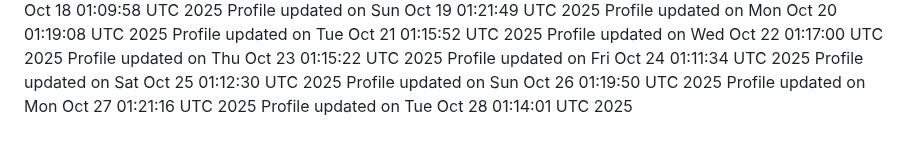
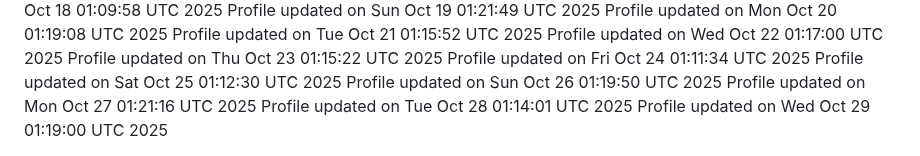
Before and after one commit to Bella5900g/bella5900g, a Markdown page: .github/profile/README.md, the part around the change. Rendered like a GitHub page.

Commit message:
Update profile README

```diff
--- a/.github/profile/README.md
+++ b/.github/profile/README.md
@@ -143,3 +143,4 @@ Profile updated on Sat Oct 25 01:12:30 UTC 2025
 Profile updated on Sun Oct 26 01:19:50 UTC 2025
 Profile updated on Mon Oct 27 01:21:16 UTC 2025
 Profile updated on Tue Oct 28 01:14:01 UTC 2025
+Profile updated on Wed Oct 29 01:19:00 UTC 2025
```
